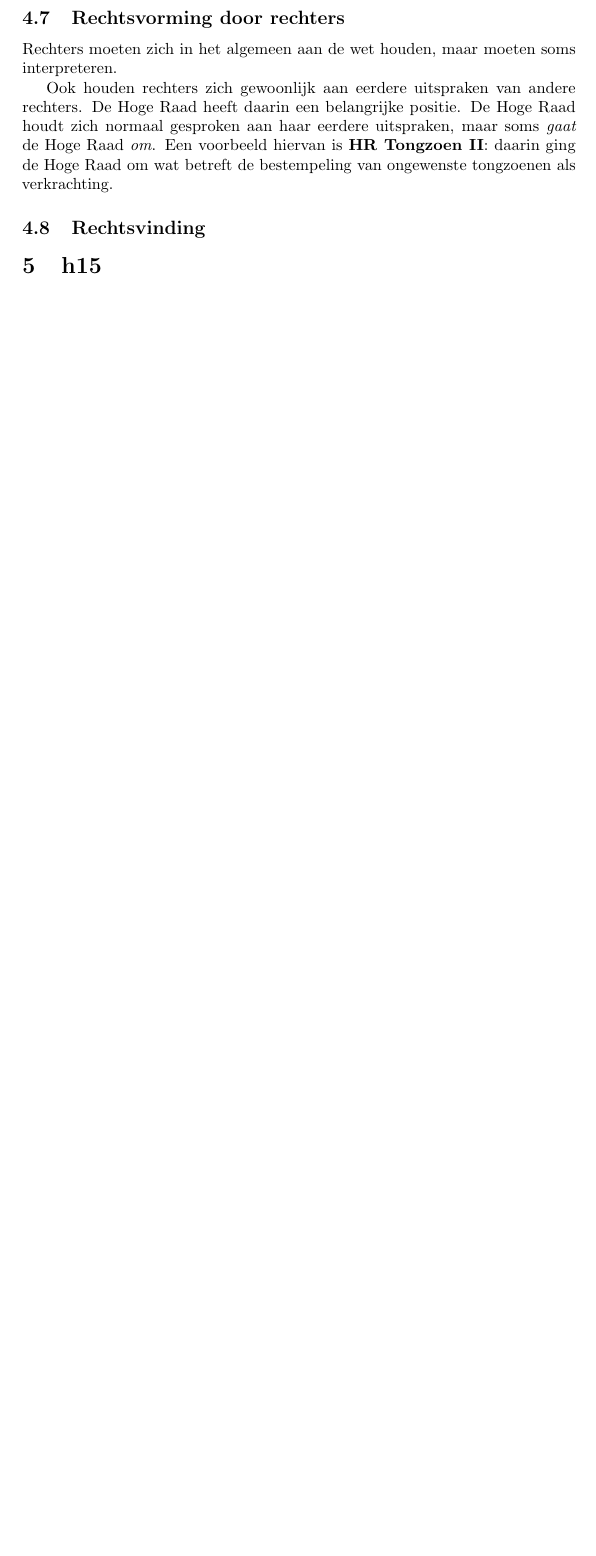
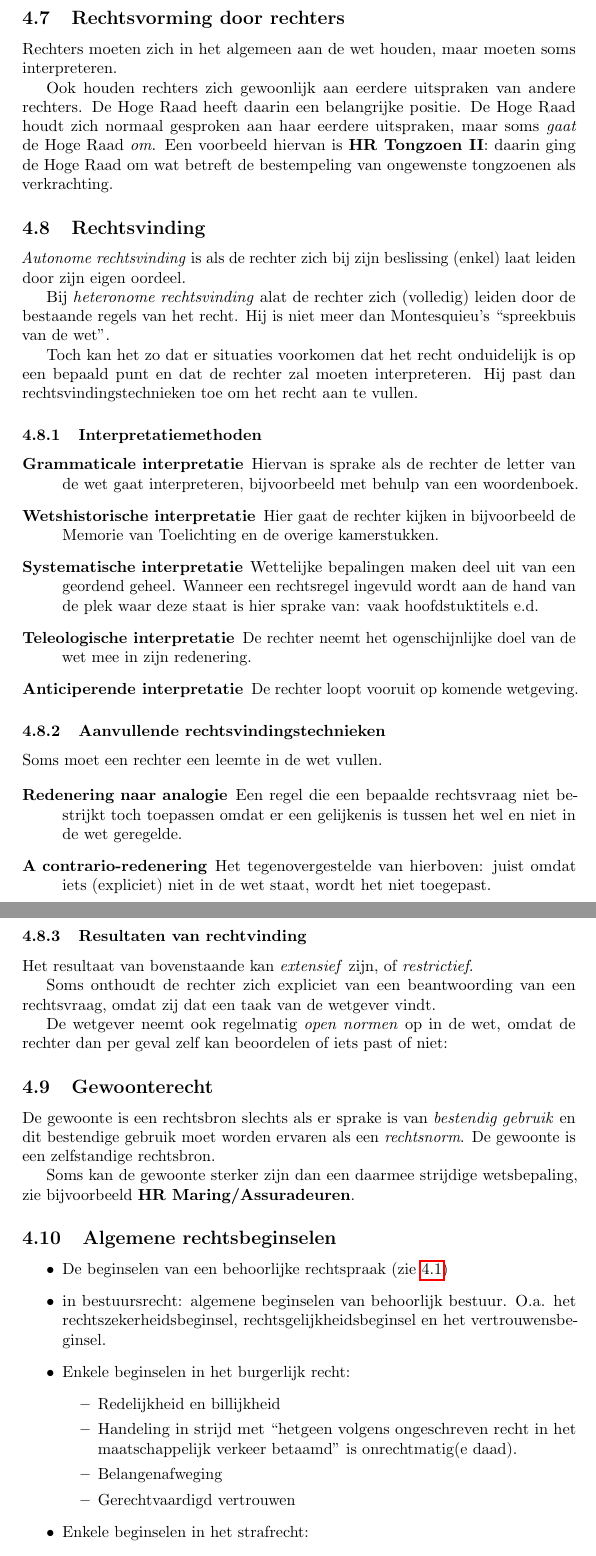
Before and after one commit to thomwiggers/samenvattingen, a LaTeX document (inleidingrechtswetenchap/samenvatting.tex): part of page 12 of 12 before the commit and two parts of pages 12 and 13 of 14 after it, the two joined at a grey line, cut so that both start at the same text, the shorter picture padded with empty space. Compiled offline with pdfLaTeX.

Commit message:
tm thema 5

```diff
--- a/inleidingrechtswetenchap/samenvatting.tex
+++ b/inleidingrechtswetenchap/samenvatting.tex
@@ -554,3 +554,81 @@ verkrachting.
 
 \subsection{Rechtsvinding}
 
+\emph{Autonome rechtsvinding} is als de rechter zich bij zijn beslissing
+(enkel) laat leiden door zijn eigen oordeel.
+
+Bij \emph{heteronome rechtsvinding} alat de rechter zich (volledig) leiden
+door de bestaande regels van het recht. Hij is niet meer dan Montesquieu's
+``spreekbuis van de wet''.
+
+Toch kan het zo dat er situaties voorkomen dat het recht onduidelijk is
+op een bepaald punt en dat de rechter zal moeten interpreteren. Hij past
+dan rechtsvindingstechnieken toe om het recht aan te vullen.
+
+\subsubsection{Interpretatiemethoden}
+\begin{description}
+  \item[Grammaticale interpretatie] Hiervan is sprake als de rechter de letter
+    van de wet gaat interpreteren, bijvoorbeeld met behulp van een woordenboek.
+  \item[Wetshistorische interpretatie] Hier gaat de rechter kijken in bijvoorbeeld
+    de Memorie van Toelichting en de overige kamerstukken.
+  \item[Systematische interpretatie] Wettelijke bepalingen maken deel uit van een
+    geordend geheel. Wanneer een rechtsregel ingevuld wordt aan de hand van
+    de plek waar deze staat is hier sprake van: vaak hoofdstuktitels e.d.
+  \item[Teleologische interpretatie] De rechter neemt het ogenschijnlijke doel
+    van de wet mee in zijn redenering.
+  \item[Anticiperende interpretatie] De rechter loopt vooruit op komende
+    wetgeving.
+\end{description}
+
+\subsubsection{Aanvullende rechtsvindingstechnieken}
+
+Soms moet een rechter een leemte in de wet vullen.
+
+\begin{description}
+  \item[Redenering naar analogie] Een regel die een bepaalde rechtsvraag niet
+    bestrijkt toch toepassen omdat er een gelijkenis is tussen het wel en niet
+    in de wet geregelde.
+  \item[A contrario-redenering] Het tegenovergestelde van hierboven: juist omdat
+    iets (expliciet) niet in de wet staat, wordt het niet toegepast.
+\end{description}
+
+\subsubsection{Resultaten van rechtvinding}
+
+Het resultaat van bovenstaande kan \emph{extensief} zijn, of \emph{restrictief}.
+
+Soms onthoudt de rechter zich expliciet van een beantwoording van een
+rechtsvraag, omdat zij dat een taak van de wetgever vindt.
+
+De wetgever neemt ook regelmatig \emph{open normen} op in de wet, omdat de
+rechter dan per geval zelf kan beoordelen of iets past of niet:
+
+\subsection{Gewoonterecht}
+
+De gewoonte is een rechtsbron slechts als er sprake is van \emph{bestendig
+gebruik} en dit bestendige gebruik moet worden ervaren als een
+\emph{rechtsnorm}. De gewoonte is een zelfstandige rechtsbron.
+
+Soms kan de gewoonte sterker zijn dan een daarmee strijdige wetsbepaling, zie
+bijvoorbeeld \textbf{HR Maring/Assuradeuren}.
+
+\subsection{Algemene rechtsbeginselen}
+
+\begin{itemize}
+
+  \item De beginselen van een behoorlijke rechtspraak (zie
+    \ref{beginselenrechtspraak})
+
+  \item in bestuursrecht: algemene beginselen van behoorlijk bestuur. O.a. het
+    rechtszekerheidsbeginsel, rechtsgelijkheidsbeginsel en het vertrouwensbeginsel.
+
+  \item Enkele beginselen in het burgerlijk recht:
+    \begin{itemize}
+      \item Redelijkheid en billijkheid
+      \item Handeling in strijd met ``hetgeen volgens ongeschreven recht in het
+        maatschappelijk verkeer betaamd'' is onrechtmatig(e daad).
+      \item Belangenafweging
+      \item Gerechtvaardigd vertrouwen
+    \end{itemize}
+
+  \item Enkele beginselen in het strafrecht:
+    \begin{itemize}
@@ -557,6 +692,8 @@ verkrachting.
 
 
-\section{h15} \label{h15}
+\section{Internationaal Recht} \label{h15}
+
+
 
 
 
```
Also changed, not shown: inleidingrechtswetenchap/samenvatting.tex (59 more changed lines).
